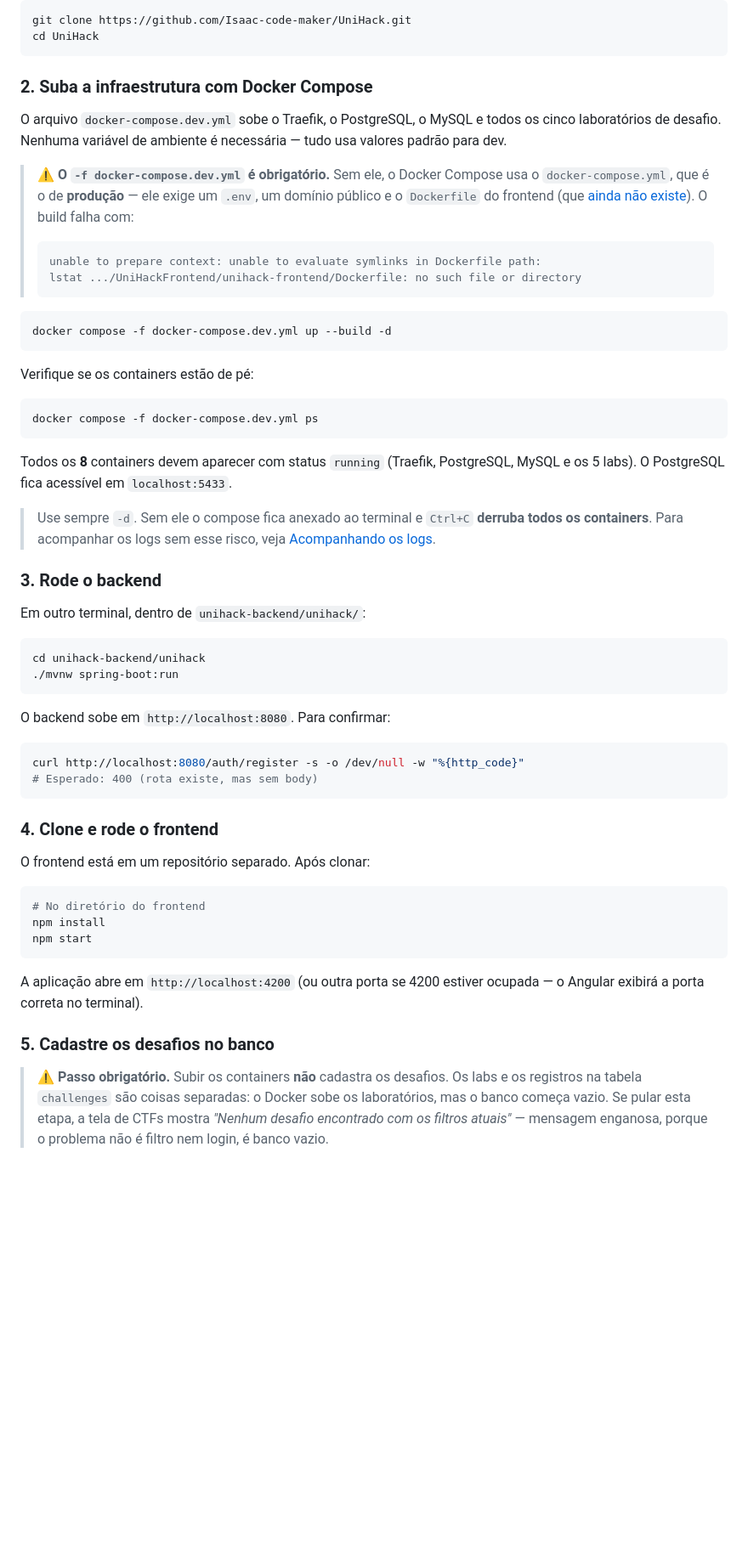
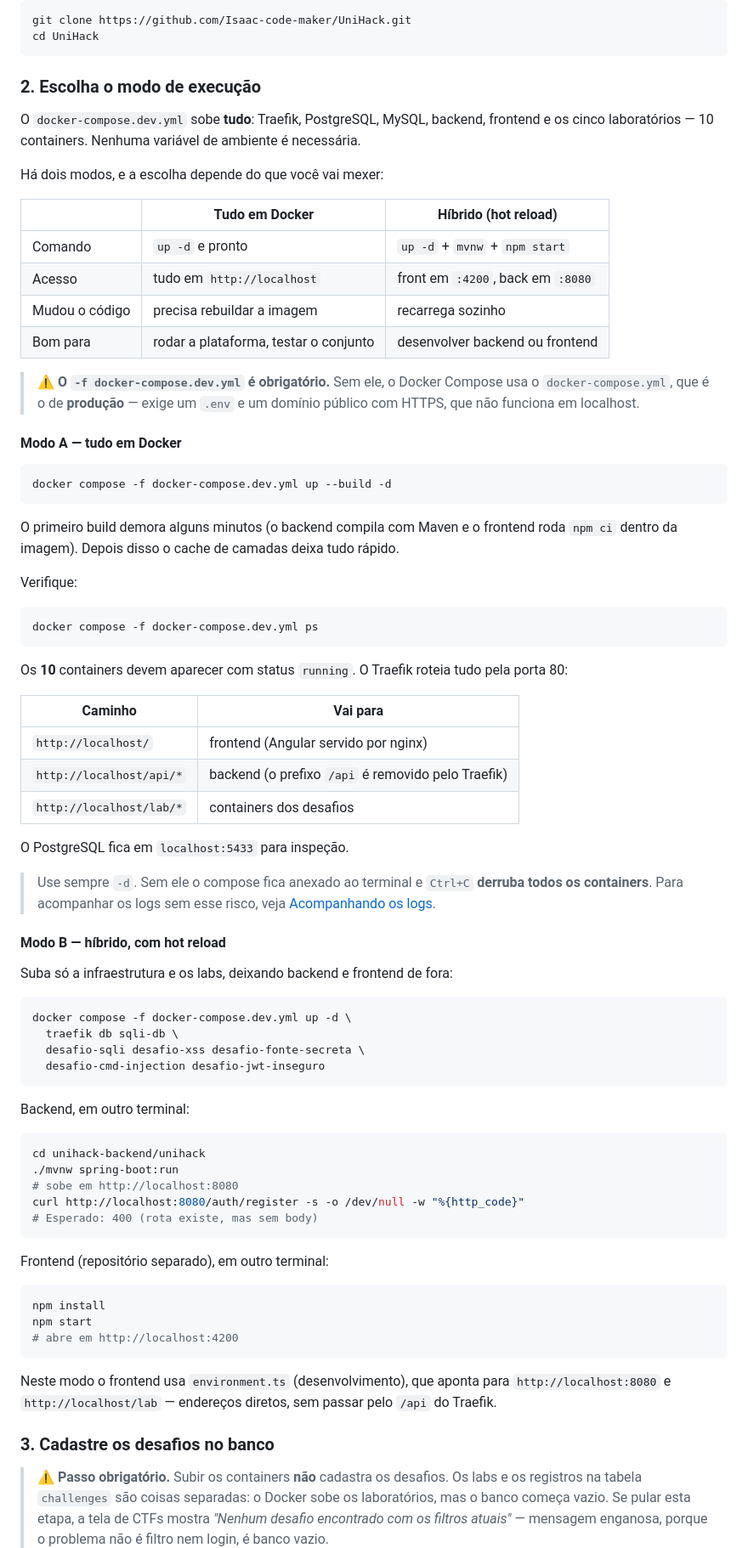
Before and after one commit to IsaacAiresTh/UniHack, a Markdown page: README.md, the part around one of its changes. Shown at 85% size. GitHub-like rendering; blank space fills up the shorter version.

Commit message:
docs: Update README to clarify architecture, container setup, and development instructions

````diff
--- a/README.md
+++ b/README.md
@@ -128,60 +139,79 @@ git clone https://github.com/Isaac-code-maker/UniHack.git
 cd UniHack
 ```
 
-### 2. Suba a infraestrutura com Docker Compose
+### 2. Escolha o modo de execução
 
-O arquivo `docker-compose.dev.yml` sobe o Traefik, o PostgreSQL, o MySQL e todos os cinco laboratórios de desafio. Nenhuma variável de ambiente é necessária — tudo usa valores padrão para dev.
+O `docker-compose.dev.yml` sobe **tudo**: Traefik, PostgreSQL, MySQL, backend, frontend e os cinco laboratórios — 10 containers. Nenhuma variável de ambiente é necessária.
 
-> ⚠️ **O `-f docker-compose.dev.yml` é obrigatório.** Sem ele, o Docker Compose usa o `docker-compose.yml`, que é o de **produção** — ele exige um `.env`, um domínio público e o `Dockerfile` do frontend (que [ainda não existe](#limitações-conhecidas)). O build falha com:
->
-> ```
-> unable to prepare context: unable to evaluate symlinks in Dockerfile path:
-> lstat .../UniHackFrontend/unihack-frontend/Dockerfile: no such file or directory
-> ```
+Há dois modos, e a escolha depende do que você vai mexer:
+
+| | **Tudo em Docker** | **Híbrido (hot reload)** |
+|---|---|---|
+| Comando | `up -d` e pronto | `up -d` + `mvnw` + `npm start` |
+| Acesso | tudo em `http://localhost` | front em `:4200`, back em `:8080` |
+| Mudou o código | precisa rebuildar a imagem | recarrega sozinho |
+| Bom para | rodar a plataforma, testar o conjunto | desenvolver backend ou frontend |
+
+> ⚠️ **O `-f docker-compose.dev.yml` é obrigatório.** Sem ele, o Docker Compose usa o `docker-compose.yml`, que é o de **produção** — exige um `.env` e um domínio público com HTTPS, que não funciona em localhost.
+
+#### Modo A — tudo em Docker
 
 ```bash
 docker compose -f docker-compose.dev.yml up --build -d
 ```
 
-Verifique se os containers estão de pé:
+O primeiro build demora alguns minutos (o backend compila com Maven e o frontend roda `npm ci` dentro da imagem). Depois disso o cache de camadas deixa tudo rápido.
+
+Verifique:
 
 ```bash
 docker compose -f docker-compose.dev.yml ps
 ```
 
-Todos os **8** containers devem aparecer com status `running` (Traefik, PostgreSQL, MySQL e os 5 labs). O PostgreSQL fica acessível em `localhost:5433`.
+Os **10** containers devem aparecer com status `running`. O Traefik roteia tudo pela porta 80:
+
+| Caminho | Vai para |
+|---|---|
+| `http://localhost/` | frontend (Angular servido por nginx) |
+| `http://localhost/api/*` | backend (o prefixo `/api` é removido pelo Traefik) |
+| `http://localhost/lab/*` | containers dos desafios |
+
+O PostgreSQL fica em `localhost:5433` para inspeção.
 
 > Use sempre `-d`. Sem ele o compose fica anexado ao terminal e `Ctrl+C` **derruba todos os containers**. Para acompanhar os logs sem esse risco, veja [Acompanhando os logs](#acompanhando-os-logs).
 
-### 3. Rode o backend
+#### Modo B — híbrido, com hot reload
 
-Em outro terminal, dentro de `unihack-backend/unihack/`:
+Suba só a infraestrutura e os labs, deixando backend e frontend de fora:
+
+```bash
+docker compose -f docker-compose.dev.yml up -d \
+  traefik db sqli-db \
+  desafio-sqli desafio-xss desafio-fonte-secreta \
+  desafio-cmd-injection desafio-jwt-inseguro
+```
+
+Backend, em outro terminal:
 
 ```bash
 cd unihack-backend/unihack
 ./mvnw spring-boot:run
-```
-
-O backend sobe em `http://localhost:8080`. Para confirmar:
-
-```bash
+# sobe em http://localhost:8080
 curl http://localhost:8080/auth/register -s -o /dev/null -w "%{http_code}"
 # Esperado: 400 (rota existe, mas sem body)
 ```
 
-### 4. Clone e rode o frontend
-
-O frontend está em um repositório separado. Após clonar:
+Frontend (repositório separado), em outro terminal:
 
 ```bash
-# No diretório do frontend
 npm install
 npm start
+# abre em http://localhost:4200
 ```
 
-A aplicação abre em `http://localhost:4200` (ou outra porta se 4200 estiver ocupada — o Angular exibirá a porta correta no terminal).
+Neste modo o frontend usa `environment.ts` (desenvolvimento), que aponta para `http://localhost:8080` e `http://localhost/lab` — endereços diretos, sem passar pelo `/api` do Traefik.
 
-### 5. Cadastre os desafios no banco
+### 3. Cadastre os desafios no banco
 
 > ⚠️ **Passo obrigatório.** Subir os containers **não** cadastra os desafios. Os labs e os registros na tabela `challenges` são coisas separadas: o Docker sobe os laboratórios, mas o banco começa vazio. Se pular esta etapa, a tela de CTFs mostra *"Nenhum desafio encontrado com os filtros atuais"* — mensagem enganosa, porque o problema não é filtro nem login, é banco vazio.
 
````
Also changed, not shown: other parts of README.md (+93 -64 lines).
